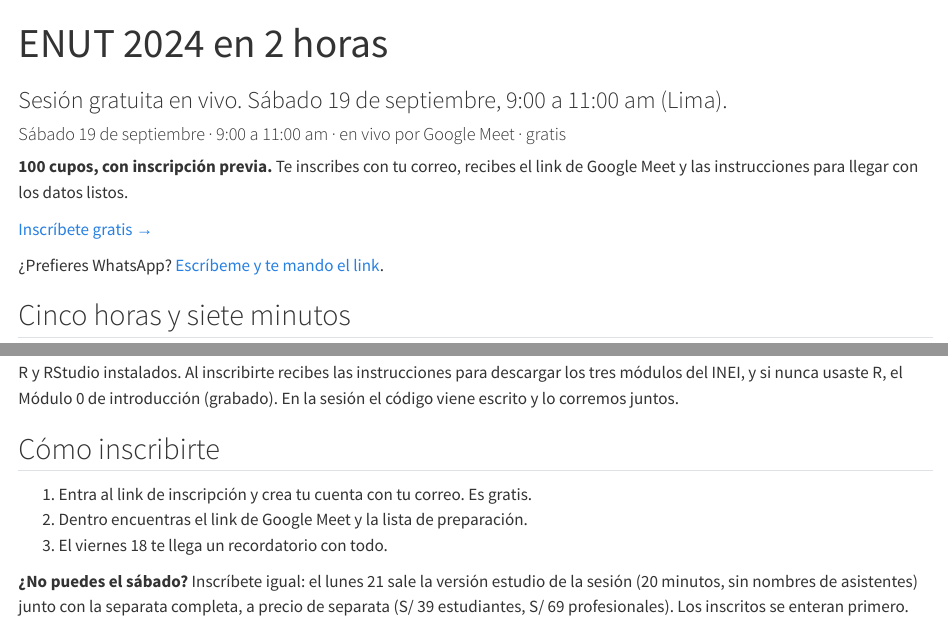
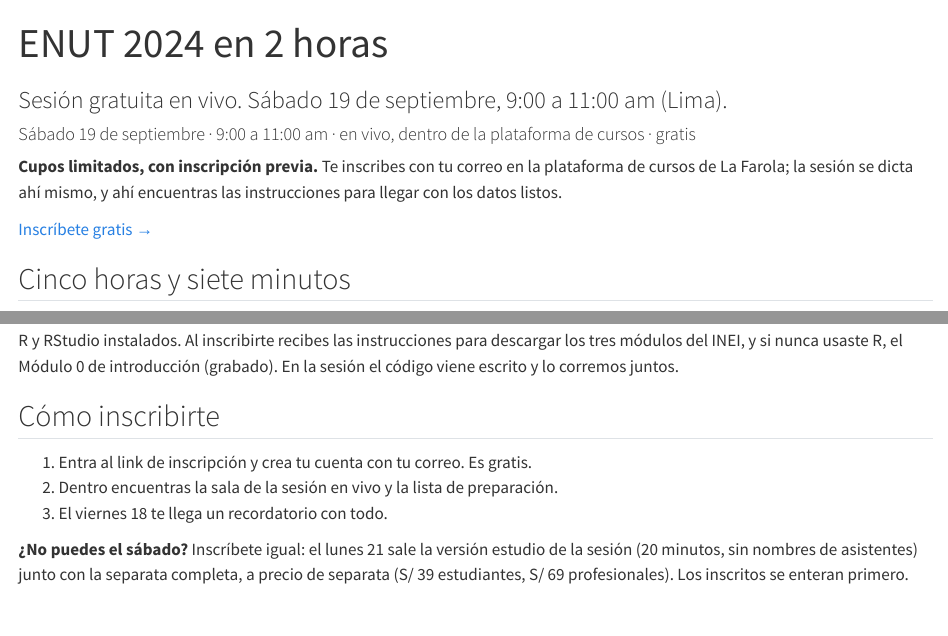
Before and after one commit to lafarola/lafarola.pe, a Quarto document (talleres/enut-2024.qmd): the page in a window 1100 px wide, from its top, and a second part further down, joined at a grey line. Rendered offline with R 4.5, knitr and Pandoc in place of Quarto, with nearby package versions.

Commit message:
Sesión ENUT: cupos limitados, sesión dentro de la plataforma de cursos, inscripción solo por correo (sin vía WhatsApp)

```diff
--- a/talleres/enut-2024.qmd
+++ b/talleres/enut-2024.qmd
@@ -5,15 +5,14 @@ toc: false
 ---
 
 ::: {.card-curso}
-#### Sábado 19 de septiembre · 9:00 a 11:00 am · en vivo por Google Meet · gratis
+#### Sábado 19 de septiembre · 9:00 a 11:00 am · en vivo, dentro de la plataforma de cursos · gratis
 
-**100 cupos, con inscripción previa.** Te inscribes con tu correo, recibes
-el link de Google Meet y las instrucciones para llegar con los datos listos.
+**Cupos limitados, con inscripción previa.** Te inscribes con tu correo en
+la plataforma de cursos de La Farola; la sesión se dicta ahí mismo, y ahí
+encuentras las instrucciones para llegar con los datos listos.
 
 [Inscríbete gratis →](https://lafarola.thinkific.com/products/live_events/enut-2024){.btn-farola}
 
-¿Prefieres WhatsApp?
-[Escríbeme y te mando el link](https://wa.me/51971333867?text=Hola%20Gonzalo%2C%20quiero%20inscribirme%20a%20la%20sesi%C3%B3n%20gratuita%20de%20la%20ENUT%202024).
 :::
 
 ## Cinco horas y siete minutos
@@ -84,7 +83,7 @@ juntos.
 ## Cómo inscribirte
 
 1. Entra al link de inscripción y crea tu cuenta con tu correo. Es gratis.
-2. Dentro encuentras el link de Google Meet y la lista de preparación.
+2. Dentro encuentras la sala de la sesión en vivo y la lista de preparación.
 3. El viernes 18 te llega un recordatorio con todo.
 
 **¿No puedes el sábado?** Inscríbete igual: el lunes 21 sale la versión
```
Also changed, not shown: index.qmd (+1 -1 lines), posts/2026-09-05-catorce-anos-sin-enut/index.qmd (+1 -1 lines).
